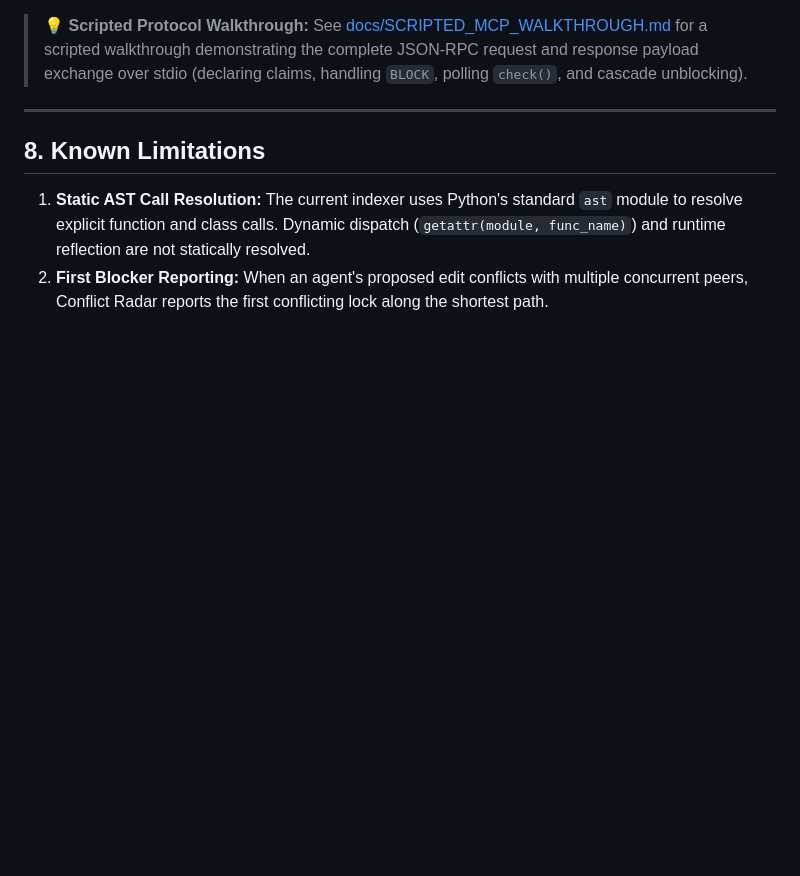
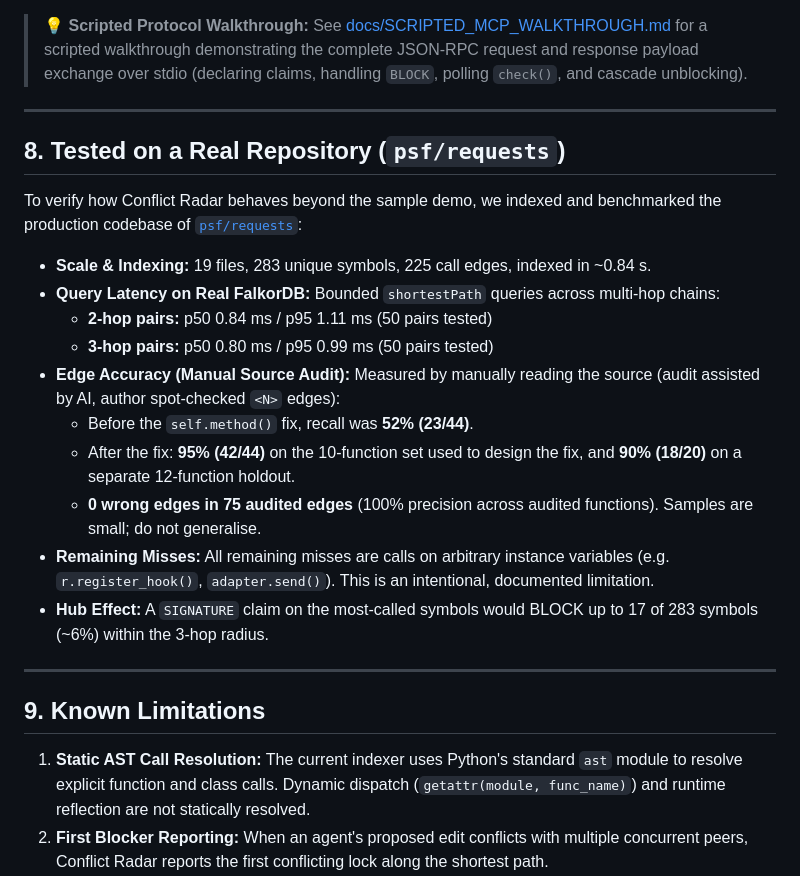
Before and after one commit to mihulbairagi/conflict-radar, a Markdown page: README.md, the part around the change. GitHub-like rendering; blank space fills up the shorter version.

Commit message:
docs: add psf/requests real-world benchmark section

```diff
--- a/README.md
+++ b/README.md
@@ -314,7 +314,24 @@ This acquires a background lock for an upstream peer agent, prompts Claude Code
 
 ---
 
-## 8. Known Limitations
+## 8. Tested on a Real Repository (`psf/requests`)
+
+To verify how Conflict Radar behaves beyond the sample demo, we indexed and benchmarked the production codebase of [`psf/requests`](https://github.com/psf/requests):
+
+- **Scale & Indexing:** 19 files, 283 unique symbols, 225 call edges, indexed in ~0.84 s.
+- **Query Latency on Real FalkorDB:** Bounded `shortestPath` queries across multi-hop chains:
+  - **2-hop pairs:** p50 0.84 ms / p95 1.11 ms (50 pairs tested)
+  - **3-hop pairs:** p50 0.80 ms / p95 0.99 ms (50 pairs tested)
+- **Edge Accuracy (Manual Source Audit):** Measured by manually reading the source (audit assisted by AI, author spot-checked `<N>` edges):
+  - Before the `self.method()` fix, recall was **52% (23/44)**.
+  - After the fix: **95% (42/44)** on the 10-function set used to design the fix, and **90% (18/20)** on a separate 12-function holdout.
+  - **0 wrong edges in 75 audited edges** (100% precision across audited functions). Samples are small; do not generalise.
+- **Remaining Misses:** All remaining misses are calls on arbitrary instance variables (e.g. `r.register_hook()`, `adapter.send()`). This is an intentional, documented limitation.
+- **Hub Effect:** A `SIGNATURE` claim on the most-called symbols would BLOCK up to 17 of 283 symbols (~6%) within the 3-hop radius.
+
+---
+
+## 9. Known Limitations
 
 1. **Static AST Call Resolution:** The current indexer uses Python's standard `ast` module to resolve explicit function and class calls. Dynamic dispatch (`getattr(module, func_name)`) and runtime reflection are not statically resolved.
 2. **First Blocker Reporting:** When an agent's proposed edit conflicts with multiple concurrent peers, Conflict Radar reports the first conflicting lock along the shortest path.
```
